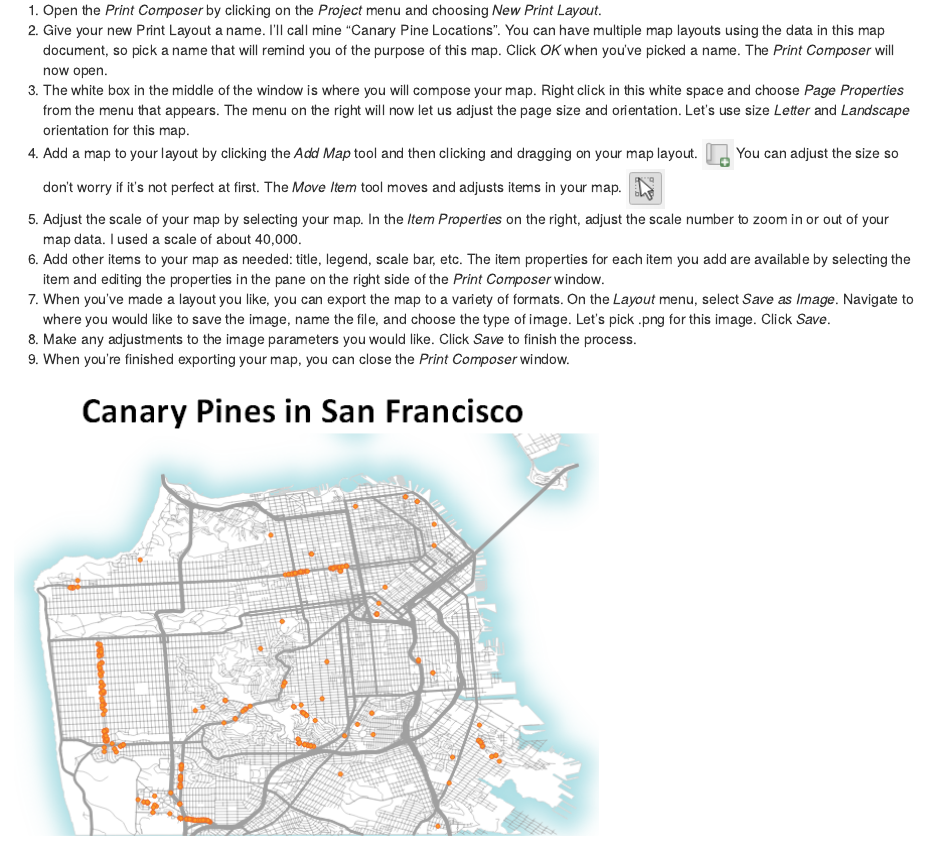
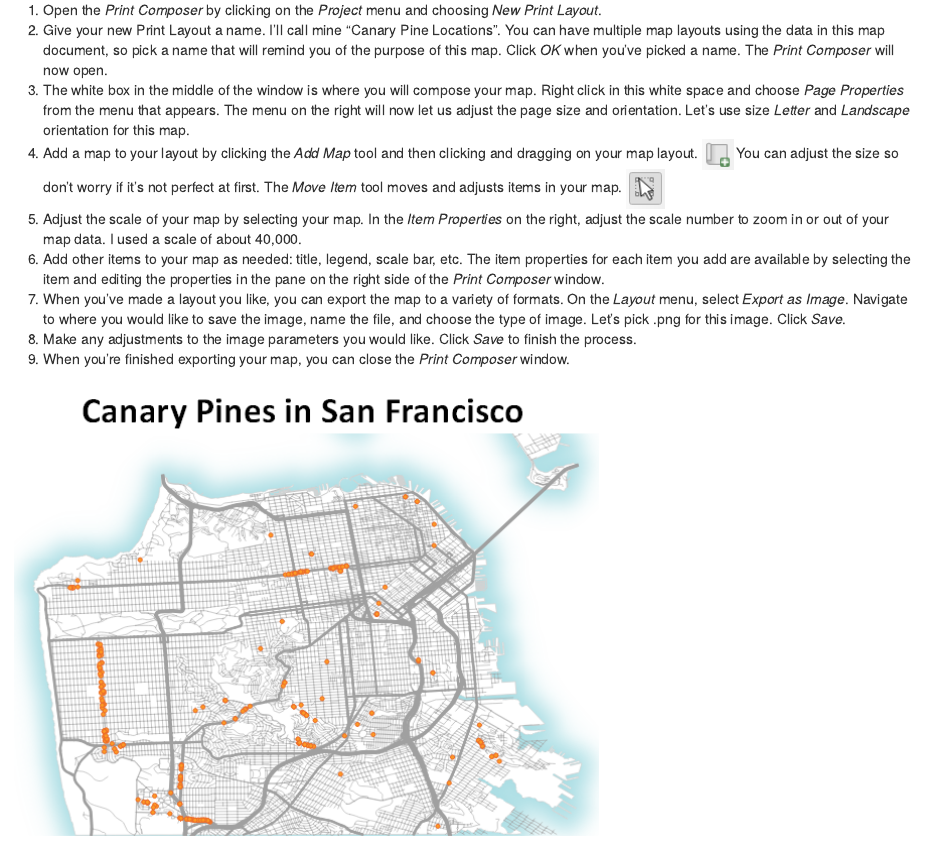
Before and after one commit to ucdavisdatalab/Intro-to-Desktop-GIS-with-QGIS, an R Markdown document (11_Making-a-map-with-the-print-composer.Rmd): the page in a window 1100 px wide, from 400 px down. Rendered offline with R 4.5, knitr and Pandoc, with nearby package versions; drawn as R Markdown's standard HTML page in place of the format the file asks for.

Commit message:
update language for current version

```diff
--- a/11_Making-a-map-with-the-print-composer.Rmd
+++ b/11_Making-a-map-with-the-print-composer.Rmd
@@ -17,7 +17,7 @@ Once you've added all the layers you need to your Map Canvas and styled them in
 1. Add a map to your layout by clicking the *Add Map* tool and then clicking and dragging on your map layout. ![alt text](./images/Tool_AddMap.PNG "Add Map tool.")  You can adjust the size so don't worry if it's not perfect at first.  The *Move Item* tool moves and adjusts items in your map.  ![alt text](./images/Tool_MoveItem.PNG "Move Item tool.")
 1. Adjust the scale of your map by selecting your map.  In the *Item Properties* on the right, adjust the scale number to zoom in or out of your map data.  I used a scale of about 40,000.
 1. Add other items to your map as needed: title, legend, scale bar, etc. The item properties for each item you add are available by selecting the item and editing the properties in the pane on the right side of the *Print Composer* window.
-1. When you've made a layout you like, you can export the map to a variety of formats.  On the *Layout* menu, select *Save as Image*.  Navigate to where you would like to save the image, name the file, and choose the type of image.  Let's pick .png for this image.  Click *Save*.
+1. When you've made a layout you like, you can export the map to a variety of formats.  On the *Layout* menu, select *Export as Image*.  Navigate to where you would like to save the image, name the file, and choose the type of image.  Let's pick .png for this image.  Click *Save*.
 1. Make any adjustments to the image parameters you would like.  Click *Save* to finish the process.
 1. When you're finished exporting your map, you can close the *Print Composer* window.
 
```
